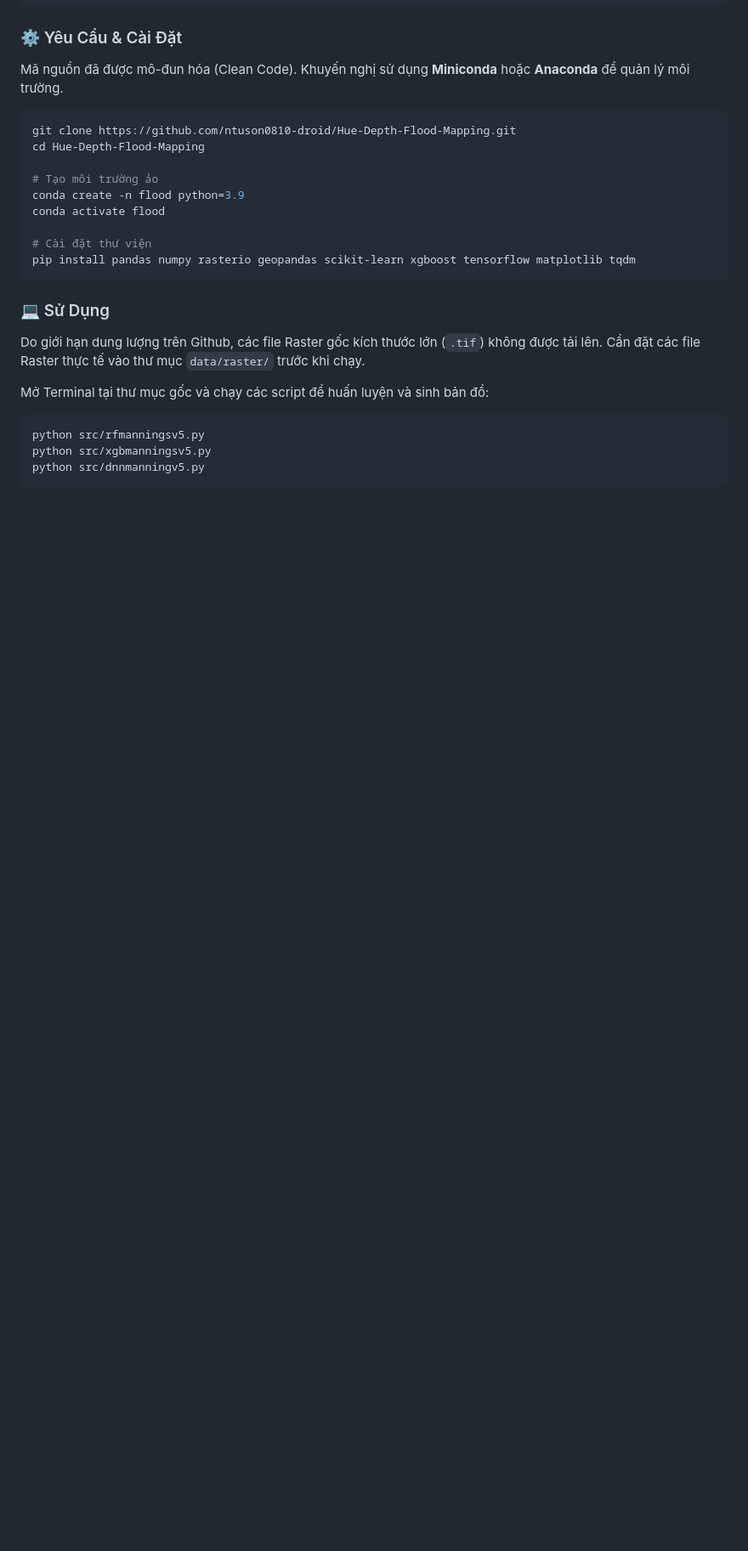
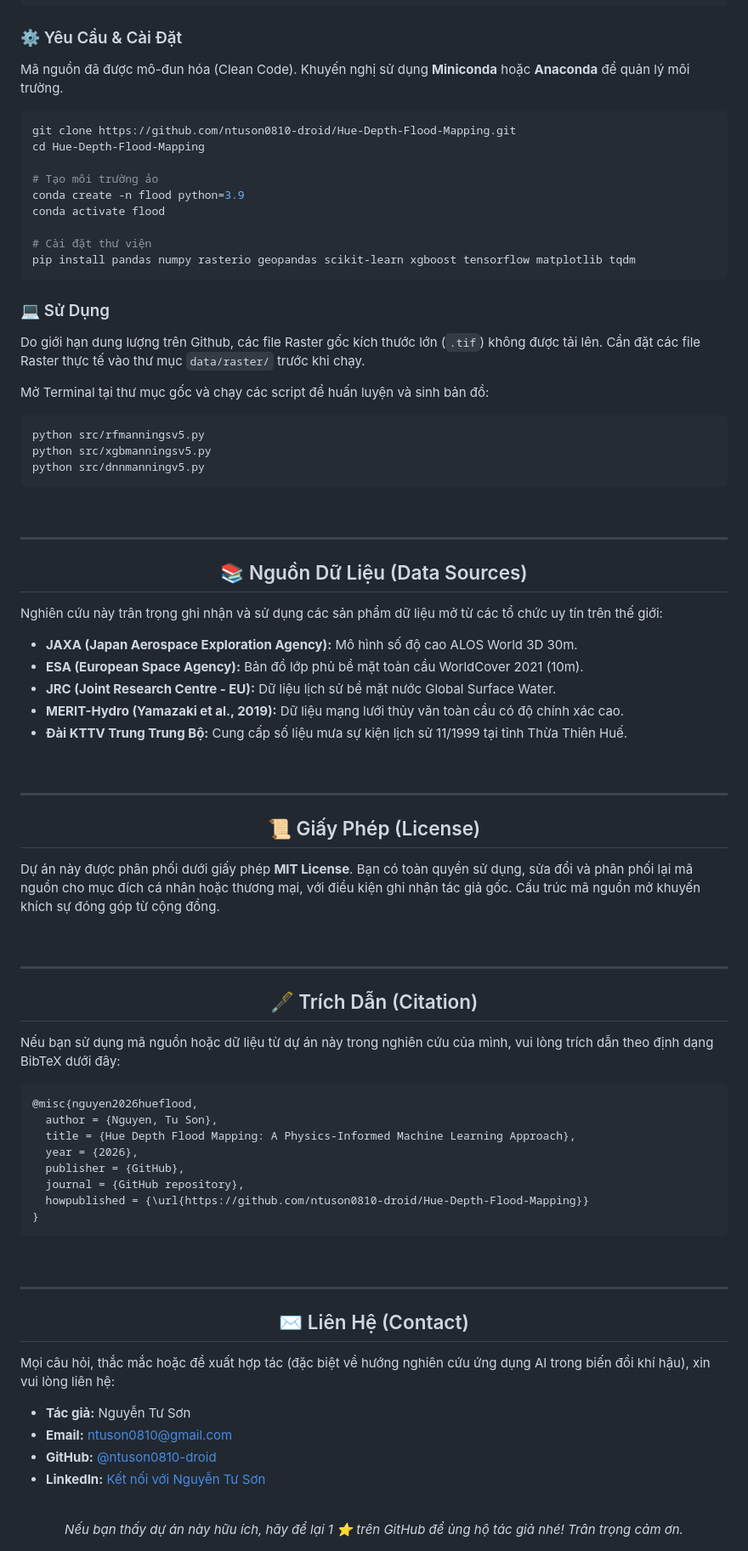
Before and after one commit to ntuson0810-droid/Hue-Depth-Flood-Mapping, a Markdown page: README.md, the part around the change. Shown at 85% size. Rendered like a GitHub page; blank space fills up the shorter version.

Commit message:
Cập nhật README: Thêm Nguồn dữ liệu, Giấy phép, Trích dẫn và Liên hệ

````diff
--- a/README.md
+++ b/README.md
@@ -195,3 +195,79 @@ python src/rfmanningsv5.py
 python src/xgbmanningsv5.py
 python src/dnnmanningv5.py
 ```
+
+
+<br>
+
+---
+
+<div align="center">
+
+## 📚 Nguồn Dữ Liệu (Data Sources)
+
+</div>
+
+Nghiên cứu này trân trọng ghi nhận và sử dụng các sản phẩm dữ liệu mở từ các tổ chức uy tín trên thế giới:
+- **JAXA (Japan Aerospace Exploration Agency):** Mô hình số độ cao ALOS World 3D 30m.
+- **ESA (European Space Agency):** Bản đồ lớp phủ bề mặt toàn cầu WorldCover 2021 (10m).
+- **JRC (Joint Research Centre - EU):** Dữ liệu lịch sử bề mặt nước Global Surface Water.
+- **MERIT-Hydro (Yamazaki et al., 2019):** Dữ liệu mạng lưới thủy văn toàn cầu có độ chính xác cao.
+- **Đài KTTV Trung Trung Bộ:** Cung cấp số liệu mưa sự kiện lịch sử 11/1999 tại tỉnh Thừa Thiên Huế.
+
+<br>
+
+---
+
+<div align="center">
+
+## 📜 Giấy Phép (License)
+
+</div>
+
+Dự án này được phân phối dưới giấy phép **MIT License**. Bạn có toàn quyền sử dụng, sửa đổi và phân phối lại mã nguồn cho mục đích cá nhân hoặc thương mại, với điều kiện ghi nhận tác giả gốc. Cấu trúc mã nguồn mở khuyến khích sự đóng góp từ cộng đồng.
+
+<br>
+
+---
+
+<div align="center">
+
+## 🖋️ Trích Dẫn (Citation)
+
+</div>
+
+Nếu bạn sử dụng mã nguồn hoặc dữ liệu từ dự án này trong nghiên cứu của mình, vui lòng trích dẫn theo định dạng BibTeX dưới đây:
+
+```bibtex
+@misc{nguyen2026hueflood,
+  author = {Nguyen, Tu Son},
+  title = {Hue Depth Flood Mapping: A Physics-Informed Machine Learning Approach},
+  year = {2026},
+  publisher = {GitHub},
+  journal = {GitHub repository},
+  howpublished = {\url{https://github.com/ntuson0810-droid/Hue-Depth-Flood-Mapping}}
+}
+```
+
+<br>
+
+---
+
+<div align="center">
+
+## ✉️ Liên Hệ (Contact)
+
+</div>
+
+Mọi câu hỏi, thắc mắc hoặc đề xuất hợp tác (đặc biệt về hướng nghiên cứu ứng dụng AI trong biến đổi khí hậu), xin vui lòng liên hệ:
+
+- **Tác giả:** Nguyễn Tư Sơn
+- **Email:** [ntuson0810@gmail.com](mailto:ntuson0810@gmail.com)
+- **GitHub:** [@ntuson0810-droid](https://github.com/ntuson0810-droid)
+- **LinkedIn:** [Kết nối với Nguyễn Tư Sơn](#)
+
+<div align="center">
+  <br>
+  <i>Nếu bạn thấy dự án này hữu ích, hãy để lại 1 ⭐️ trên GitHub để ủng hộ tác giả nhé! Trân trọng cảm ơn.</i>
+  <br>
+</div>
````
